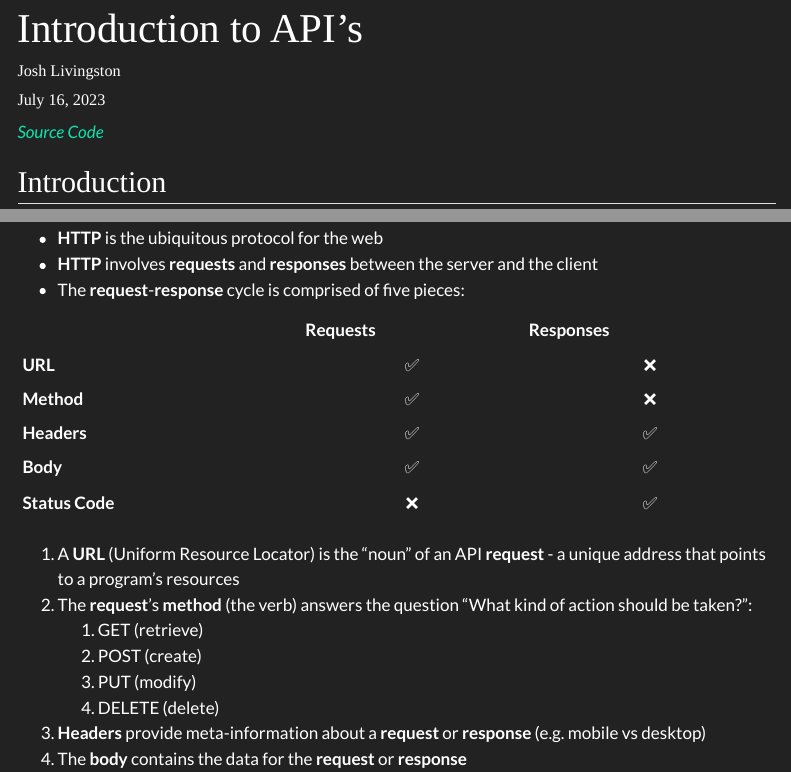
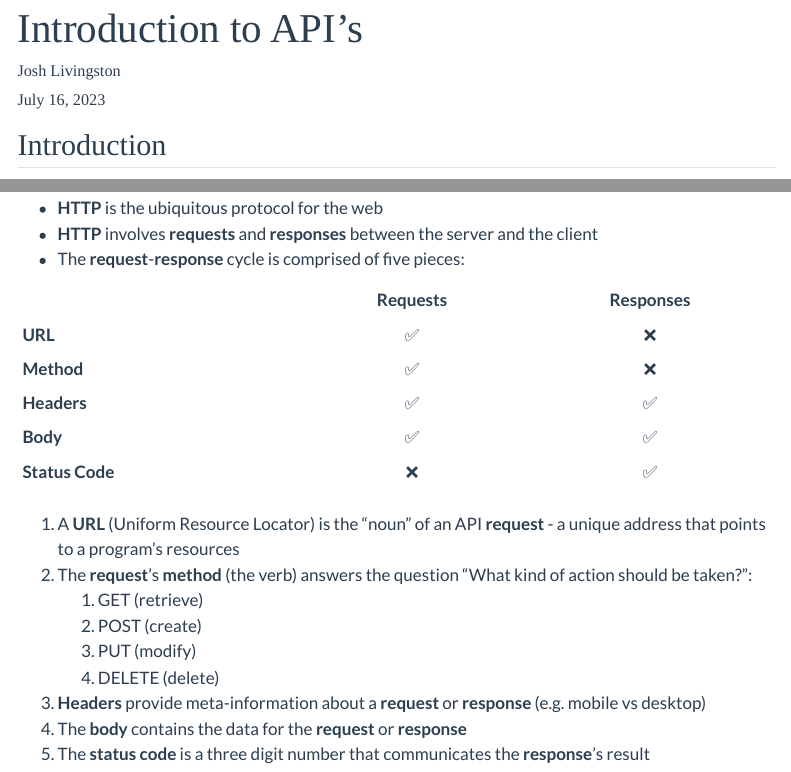
Before and after one commit to joshwlivingston/zapier-intro, a Quarto document (doc.qmd): the page in a window 1100 px wide, from its top, and a second part further down, joined at a grey line. Rendered offline with R 4.5, knitr and Pandoc in place of Quarto, with nearby package versions; menus at the side of the page are left out.

Commit message:
light theme. add icon for source code link

````diff
--- a/_quarto.yml
+++ /dev/null
@@ -1,3 +0,0 @@
-project:
-  type: website
-  output-dir: docs
--- a/doc.qmd
+++ b/doc.qmd
@@ -4,8 +4,7 @@ author: "Josh Livingston"
 date: today
 format:
   html:
-    theme:
-      dark: darkly
+    theme: flatly
     toc: true
     toc-location: right
     toc-depth: 4
@@ -13,11 +12,13 @@ format:
       <link rel="preconnect" href="https://fonts.googleapis.com">
       <link rel="preconnect" href="https://fonts.gstatic.com" crossorigin>
       <link href="https://fonts.googleapis.com/css2?family=Karma:wght@300&family=Hind+Siliguri&display=swap" rel="stylesheet">
+      <link rel="stylesheet" href="https://cdnjs.cloudflare.com/ajax/libs/font-awesome/4.7.0/css/font-awesome.min.css">
 mainfont: Karma
 ---
 
-[*Source Code*](https://github.com/joshwlivingston/zapier-intro "joshwlivingston/zapier-intro")
-
+```{=html}
+<a href="https://github.com/joshwlivingston/zapier-intro" style="color:#000"><i class = "fa fa-brands fa-github"></i></a>
+```
 ```{=html}
 <style>
   h1, h2, h3, h4 {
````
